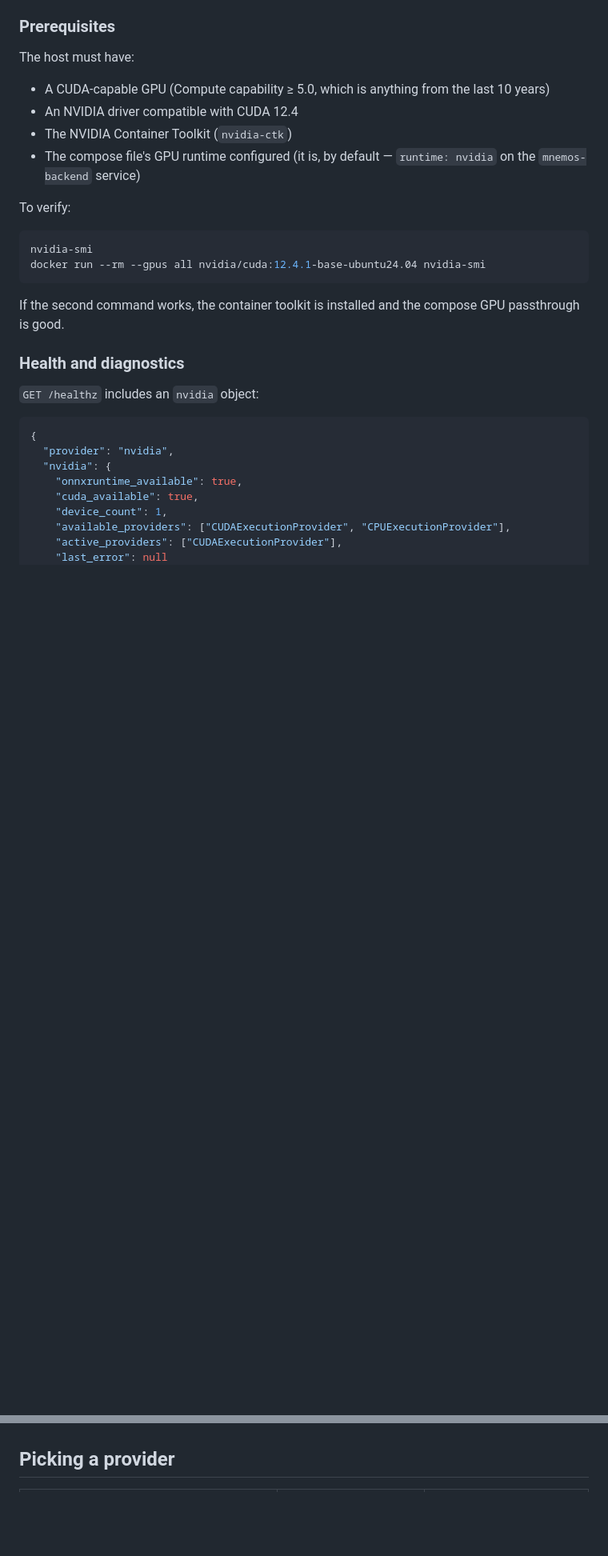
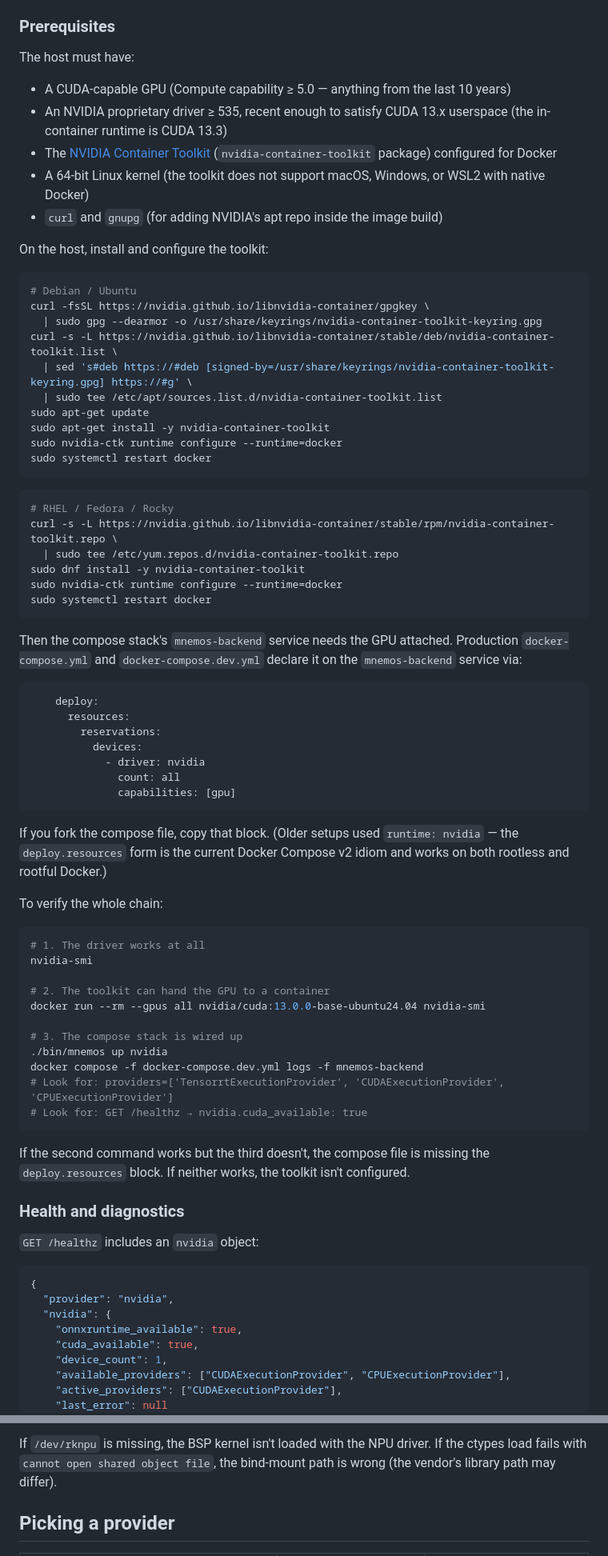
Before and after one commit to vithurshanselvarajah/Mnemos, a Markdown page: docs/Providers.md, 2 parts joined by grey strips. Shown at 80% size. Rendered like a GitHub page; blank space fills up the shorter version.

````diff
--- a/docs/Providers.md
+++ b/docs/Providers.md
@@ -108,19 +108,67 @@ CUDA driver + cuDNN runtime, or switch to provider=cpu.
 
 The host must have:
 
-- A CUDA-capable GPU (Compute capability ≥ 5.0, which is anything from the last 10 years)
-- An NVIDIA driver compatible with CUDA 12.4
-- The NVIDIA Container Toolkit (`nvidia-ctk`)
-- The compose file's GPU runtime configured (it is, by default — `runtime: nvidia` on the `mnemos-backend` service)
+- A CUDA-capable GPU (Compute capability ≥ 5.0 — anything from the last 10 years)
+- An NVIDIA proprietary driver ≥ 535, recent enough to satisfy CUDA 13.x userspace (the in-container runtime is CUDA 13.3)
+- The [NVIDIA Container Toolkit](https://docs.nvidia.com/datacenter/cloud-native/container-toolkit/latest/install-guide.html) (`nvidia-container-toolkit` package) configured for Docker
+- A 64-bit Linux kernel (the toolkit does not support macOS, Windows, or WSL2 with native Docker)
+- `curl` and `gnupg` (for adding NVIDIA's apt repo inside the image build)
 
-To verify:
+On the host, install and configure the toolkit:
 
 ```bash
-nvidia-smi
-docker run --rm --gpus all nvidia/cuda:12.4.1-base-ubuntu24.04 nvidia-smi
+# Debian / Ubuntu
+curl -fsSL https://nvidia.github.io/libnvidia-container/gpgkey \
+  | sudo gpg --dearmor -o /usr/share/keyrings/nvidia-container-toolkit-keyring.gpg
+curl -s -L https://nvidia.github.io/libnvidia-container/stable/deb/nvidia-container-toolkit.list \
+  | sed 's#deb https://#deb [signed-by=/usr/share/keyrings/nvidia-container-toolkit-keyring.gpg] https://#g' \
+  | sudo tee /etc/apt/sources.list.d/nvidia-container-toolkit.list
+sudo apt-get update
+sudo apt-get install -y nvidia-container-toolkit
+sudo nvidia-ctk runtime configure --runtime=docker
+sudo systemctl restart docker
 ```
 
-If the second command works, the container toolkit is installed and the compose GPU passthrough is good.
+```bash
+# RHEL / Fedora / Rocky
+curl -s -L https://nvidia.github.io/libnvidia-container/stable/rpm/nvidia-container-toolkit.repo \
+  | sudo tee /etc/yum.repos.d/nvidia-container-toolkit.repo
+sudo dnf install -y nvidia-container-toolkit
+sudo nvidia-ctk runtime configure --runtime=docker
+sudo systemctl restart docker
+```
+
+Then the compose stack's `mnemos-backend` service needs the GPU attached. Production `docker-compose.yml` and `docker-compose.dev.yml` declare it on the `mnemos-backend` service via:
+
+```yaml
+    deploy:
+      resources:
+        reservations:
+          devices:
+            - driver: nvidia
+              count: all
+              capabilities: [gpu]
+```
+
+If you fork the compose file, copy that block. (Older setups used `runtime: nvidia` — the `deploy.resources` form is the current Docker Compose v2 idiom and works on both rootless and rootful Docker.)
+
+To verify the whole chain:
+
+```bash
+# 1. The driver works at all
+nvidia-smi
+
+# 2. The toolkit can hand the GPU to a container
+docker run --rm --gpus all nvidia/cuda:13.0.0-base-ubuntu24.04 nvidia-smi
+
+# 3. The compose stack is wired up
+./bin/mnemos up nvidia
+docker compose -f docker-compose.dev.yml logs -f mnemos-backend
+# Look for: providers=['TensorrtExecutionProvider', 'CUDAExecutionProvider', 'CPUExecutionProvider']
+# Look for: GET /healthz → nvidia.cuda_available: true
+```
+
+If the second command works but the third doesn't, the compose file is missing the `deploy.resources` block. If neither works, the toolkit isn't configured.
 
 ### Health and diagnostics
 
@@ -171,3 +285,5 @@ The RKNN runtime is shipped as `librknnrt.so`, a C library. Rather than bind to
+If `/dev/rknpu` is missing, the BSP kernel isn't loaded with the NPU driver. If the ctypes load fails with `cannot open shared object file`, the bind-mount path is wrong (the vendor's library path may differ).
+
 ## Picking a provider
 
 | Hardware | Provider | Why |
````
Also changed, not shown: other parts of docs/Providers.md (+66 -0 lines).
